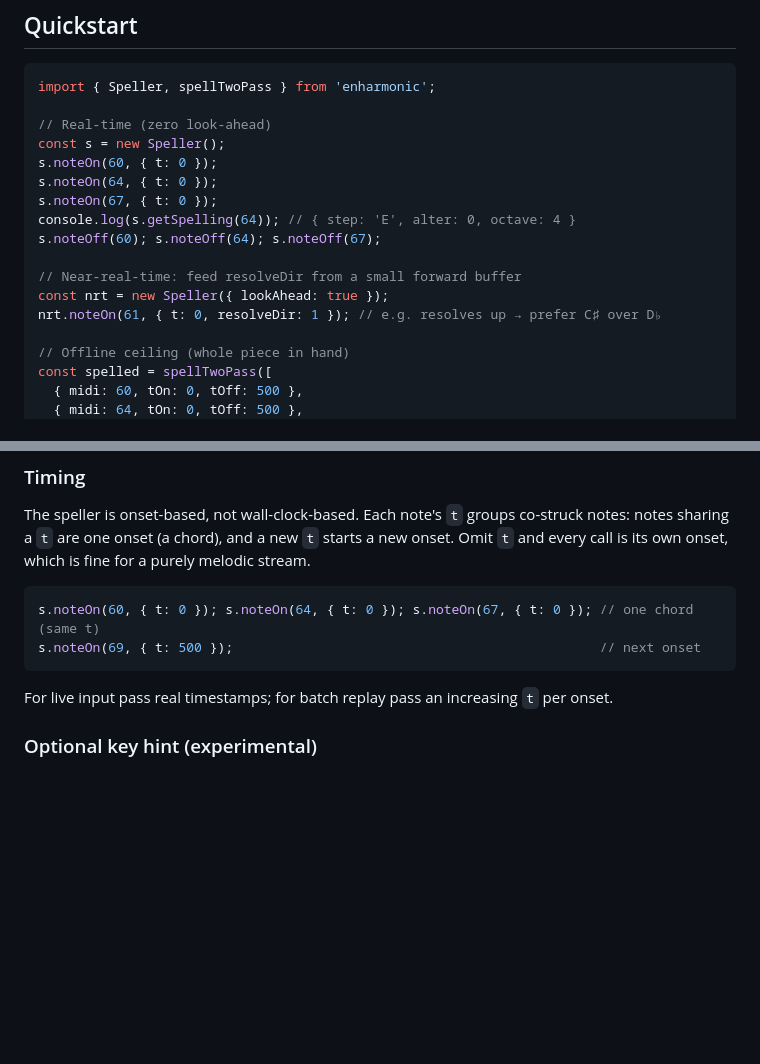
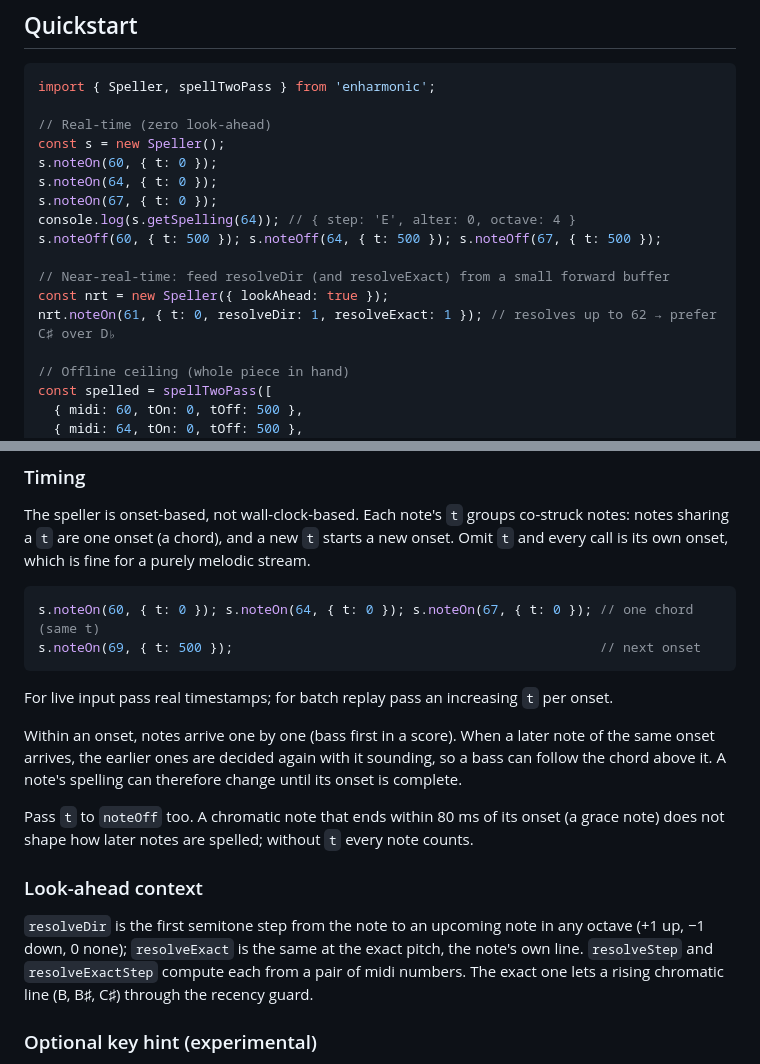
Before and after one commit to alexisdoualle/enharmonic, a Markdown page: README.md, 2 parts joined by grey strips. Rendered like a GitHub page; blank space fills up the shorter version.

Commit message:
docs: note-off time, in-onset revisions and resolveExact
The quickstart passes t to noteOff and resolveExact to the look-ahead
speller. Timing explains that a note's spelling can change until its
onset is complete and what the note-off time is for; a new section
describes resolveDir and resolveExact.

````diff
--- a/README.md
+++ b/README.md
@@ -22,11 +22,11 @@ s.noteOn(60, { t: 0 });
 s.noteOn(64, { t: 0 });
 s.noteOn(67, { t: 0 });
 console.log(s.getSpelling(64)); // { step: 'E', alter: 0, octave: 4 }
-s.noteOff(60); s.noteOff(64); s.noteOff(67);
+s.noteOff(60, { t: 500 }); s.noteOff(64, { t: 500 }); s.noteOff(67, { t: 500 });
 
-// Near-real-time: feed resolveDir from a small forward buffer
+// Near-real-time: feed resolveDir (and resolveExact) from a small forward buffer
 const nrt = new Speller({ lookAhead: true });
-nrt.noteOn(61, { t: 0, resolveDir: 1 }); // e.g. resolves up → prefer C♯ over D♭
+nrt.noteOn(61, { t: 0, resolveDir: 1, resolveExact: 1 }); // resolves up to 62 → prefer C♯ over D♭
 
 // Offline ceiling (whole piece in hand)
 const spelled = spellTwoPass([
@@ -58,6 +58,20 @@ s.noteOn(69, { t: 500 });                                               // next
 ```
 
 For live input pass real timestamps; for batch replay pass an increasing `t` per onset.
+
+Within an onset, notes arrive one by one (bass first in a score). When a later note of the same onset
+arrives, the earlier ones are decided again with it sounding, so a bass can follow the chord above it.
+A note's spelling can therefore change until its onset is complete.
+
+Pass `t` to `noteOff` too. A chromatic note that ends within 80 ms of its onset (a grace note) does not
+shape how later notes are spelled; without `t` every note counts.
+
+### Look-ahead context
+
+`resolveDir` is the first semitone step from the note to an upcoming note in any octave (+1 up, −1 down,
+0 none); `resolveExact` is the same at the exact pitch, the note's own line. `resolveStep` and
+`resolveExactStep` compute each from a pair of midi numbers. The exact one lets a rising chromatic line
+(B, B♯, C♯) through the recency guard.
 
 ### Optional key hint (experimental)
 
````
